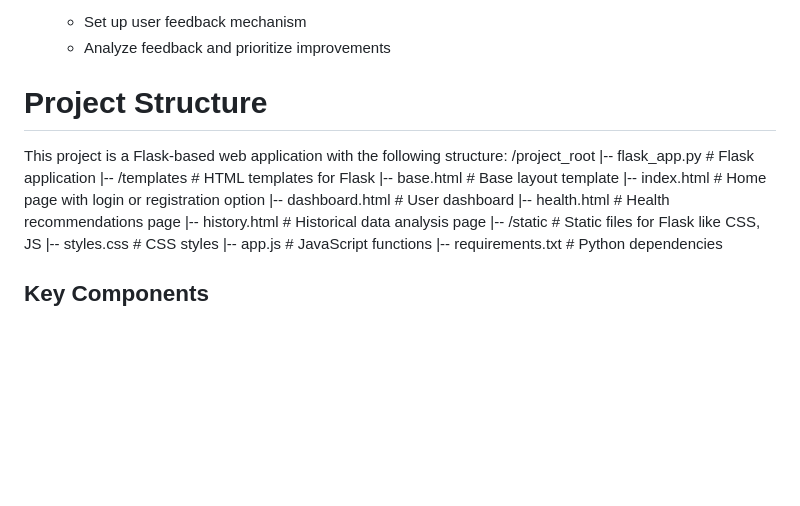
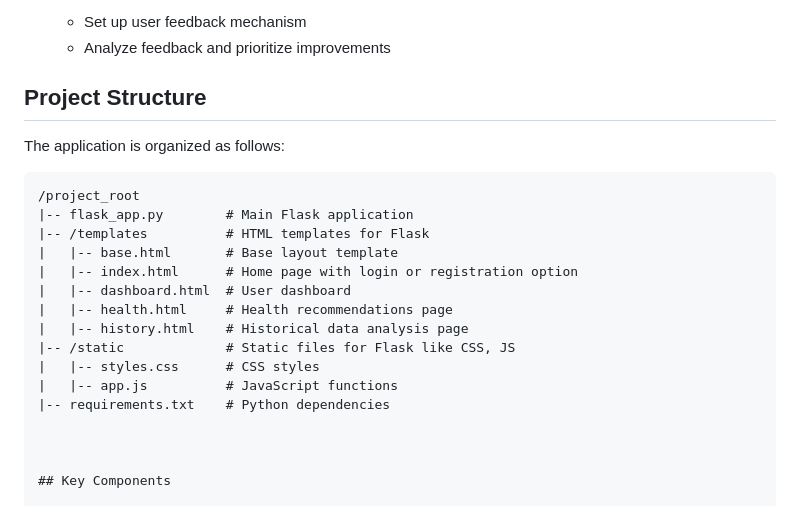
Before and after one commit to SEO-TECH-PROJECT1/HealthWatch, a Markdown page: README.md, the part around the change. GitHub-like rendering; blank space fills up the shorter version.

````diff
--- a/README.md
+++ b/README.md
@@ -120,21 +120,24 @@ HealthWatch is a personal health monitoring app designed for individuals with ch
     - Set up user feedback mechanism
     - Analyze feedback and prioritize improvements
 
-# Project Structure
+## Project Structure
 
-This project is a Flask-based web application with the following structure:
+The application is organized as follows:
+
+```plaintext
 /project_root
-|-- flask_app.py        # Flask application
+|-- flask_app.py        # Main Flask application
 |-- /templates          # HTML templates for Flask
-    |-- base.html       # Base layout template
-    |-- index.html      # Home page with login or registration option
-    |-- dashboard.html  # User dashboard
-    |-- health.html     # Health recommendations page
-    |-- history.html    # Historical data analysis page
+|   |-- base.html       # Base layout template
+|   |-- index.html      # Home page with login or registration option
+|   |-- dashboard.html  # User dashboard
+|   |-- health.html     # Health recommendations page
+|   |-- history.html    # Historical data analysis page
 |-- /static             # Static files for Flask like CSS, JS
-    |-- styles.css      # CSS styles
-    |-- app.js          # JavaScript functions
+|   |-- styles.css      # CSS styles
+|   |-- app.js          # JavaScript functions
 |-- requirements.txt    # Python dependencies
+
 
 
 ## Key Components
````
